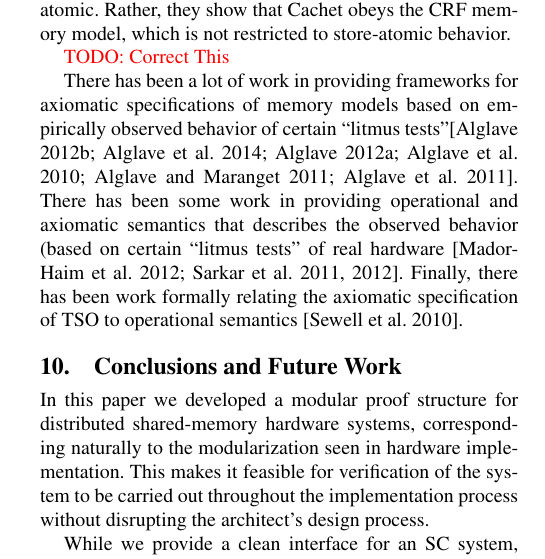
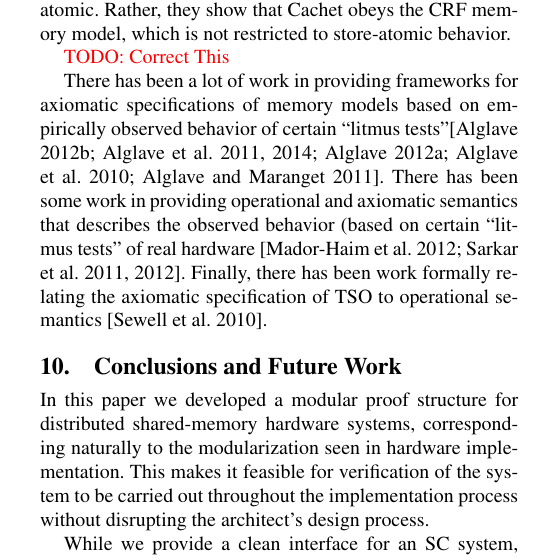
Before and after one commit to vmurali/SequentialConsistencyPldi, a LaTeX paper (Main.tex, which reads RelatedWork.tex): part of one column of page 12 of 14, cut so that both start at the same text. Compiled offline with pdfLaTeX; a missing font is replaced by an installed copy or a similar font.

```diff
--- a/RelatedWork.tex
+++ b/RelatedWork.tex
@@ -45,7 +45,7 @@
 There has been a lot of work in providing frameworks for axiomatic
 specifications of memory models based on empirically observed behavior of
 certain ``litmus
-tests''\cite{alglave2012formal,alglave2014herding,Alglave:FMSD,Alglave:2010,Alglave11,Alglave:TACAS}.
+tests''\cite{alglave2012formal,Alglave:TACAS,alglave2014herding,Alglave:FMSD,Alglave:2010,Alglave11}.
 There has been some work in providing operational and axiomatic semantics that
 describes the observed behavior (based on certain ``litmus tests'' of real
 hardware
```
Also changed, not shown: 2 other files.
